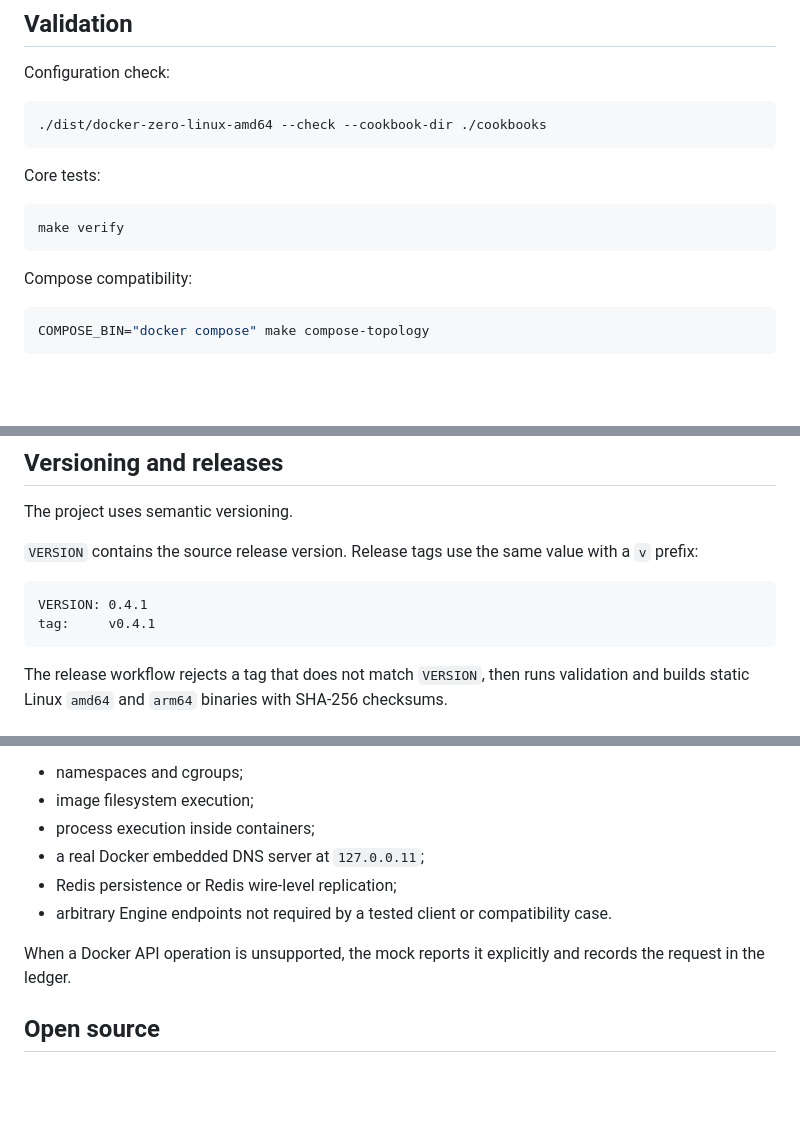
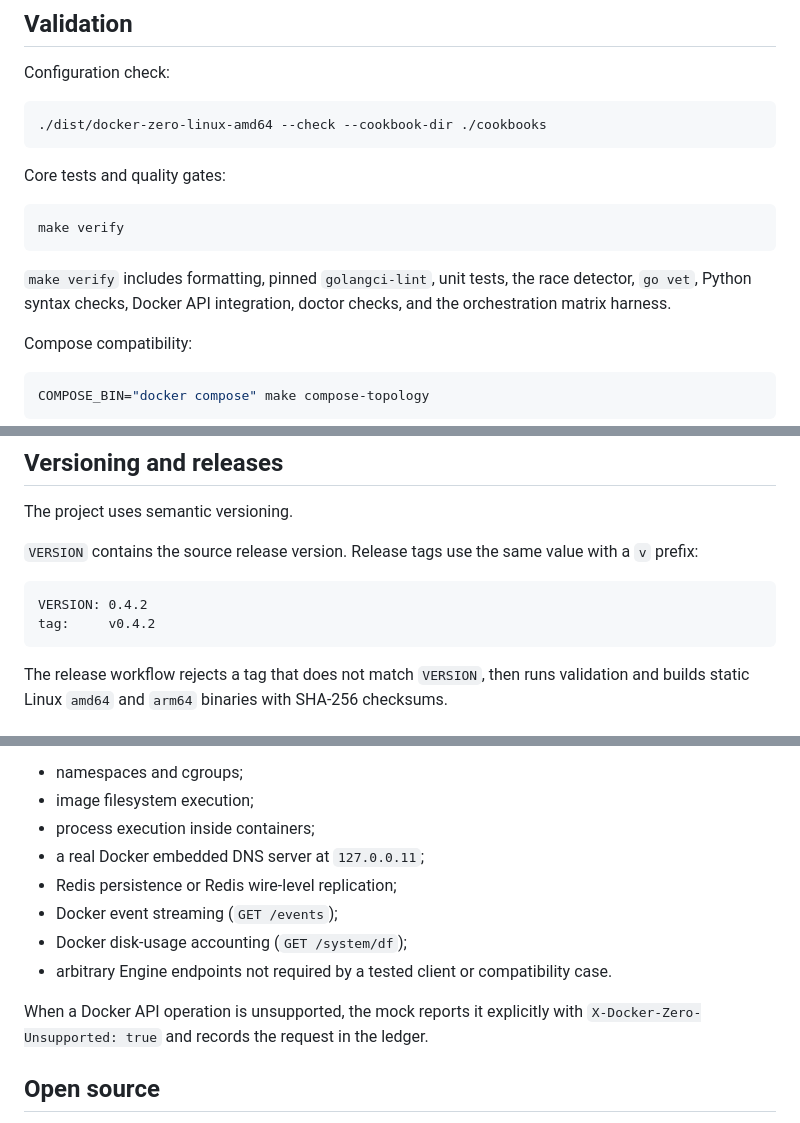
Before and after one commit to vas1le/docker-zero, a Markdown page: README.md, 3 parts joined by grey strips. Rendered like a GitHub page; blank space fills up the shorter version.

Commit message:
docs: update README for 0.4.2 behavior

````diff
--- a/README.md
+++ b/README.md
@@ -124,11 +126,13 @@ Configuration check:
 ./dist/docker-zero-linux-amd64 --check --cookbook-dir ./cookbooks
 ```
 
-Core tests:
+Core tests and quality gates:
 
 ```bash
 make verify
 ```
+
+`make verify` includes formatting, pinned `golangci-lint`, unit tests, the race detector, `go vet`, Python syntax checks, Docker API integration, doctor checks, and the orchestration matrix harness.
 
 Compose compatibility:
 
@@ -170,8 +174,8 @@ The project uses semantic versioning.
 `VERSION` contains the source release version. Release tags use the same value with a `v` prefix:
 
 ```text
-VERSION: 0.4.1
-tag:     v0.4.1
+VERSION: 0.4.2
+tag:     v0.4.2
 ```
 
 The release workflow rejects a tag that does not match `VERSION`, then runs validation and builds static Linux `amd64` and `arm64` binaries with SHA-256 checksums.
@@ -187,9 +191,11 @@ Not implemented as real kernel/runtime features:
 - process execution inside containers;
 - a real Docker embedded DNS server at `127.0.0.11`;
 - Redis persistence or Redis wire-level replication;
+- Docker event streaming (`GET /events`);
+- Docker disk-usage accounting (`GET /system/df`);
 - arbitrary Engine endpoints not required by a tested client or compatibility case.
 
-When a Docker API operation is unsupported, the mock reports it explicitly and records the request in the ledger.
+When a Docker API operation is unsupported, the mock reports it explicitly with `X-Docker-Zero-Unsupported: true` and records the request in the ledger.
 
 ## Open source
 
````
Also changed, not shown: other parts of README.md (+4 -2 lines).
